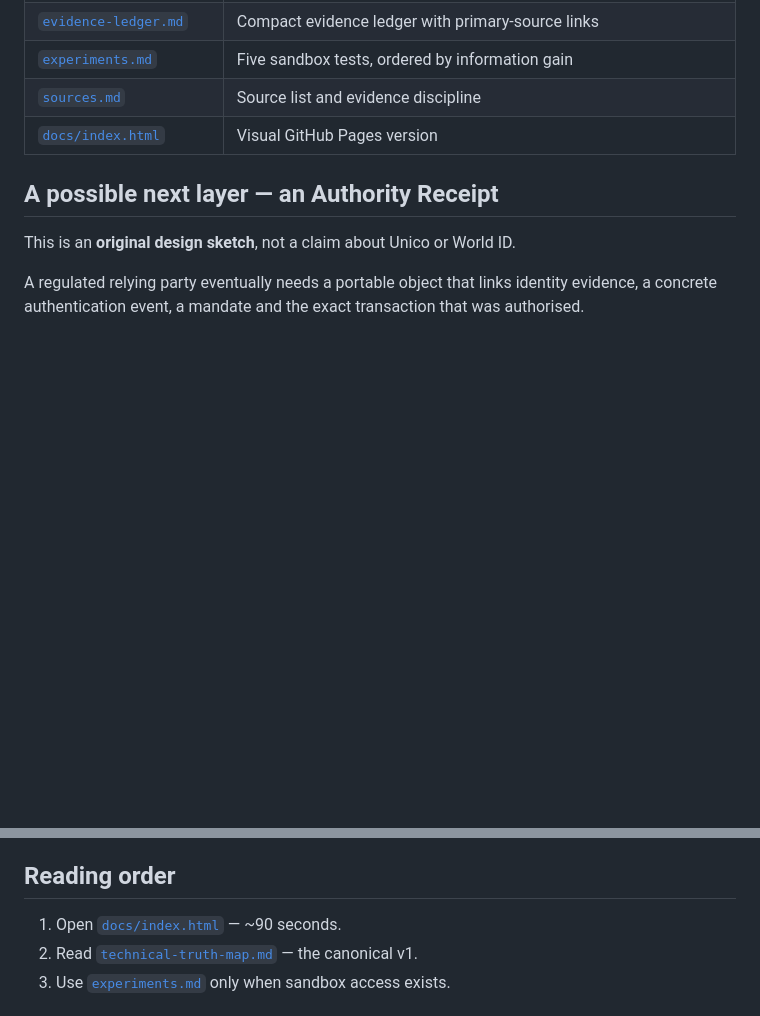
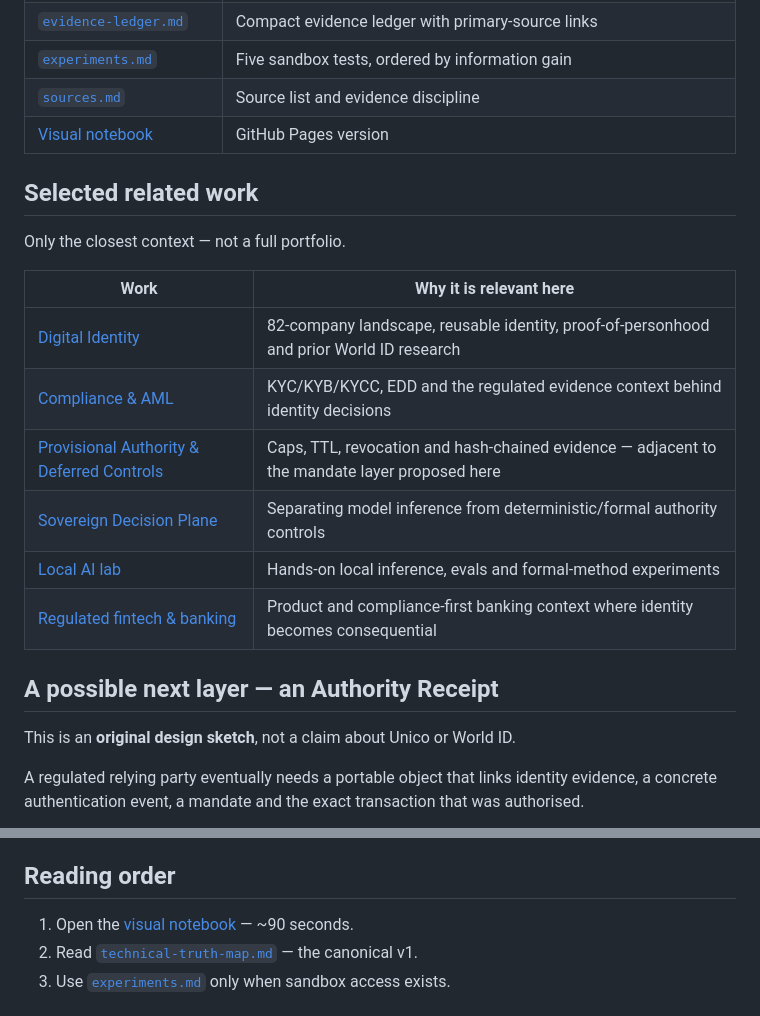
Before and after one commit to slavasolodkiy/Unico-human-token-to-authority, a Markdown page: README.md, 2 parts joined by grey strips. GitHub-like rendering; blank space fills up the shorter version.

```diff
--- a/README.md
+++ b/README.md
@@ -60,7 +60,20 @@ The interesting boundary is between **authentication** and **authority**. Public
 | [`evidence-ledger.md`](evidence-ledger.md) | Compact evidence ledger with primary-source links |
 | [`experiments.md`](experiments.md) | Five sandbox tests, ordered by information gain |
 | [`sources.md`](sources.md) | Source list and evidence discipline |
-| [`docs/index.html`](docs/index.html) | Visual GitHub Pages version |
+| [Visual notebook](https://slavasolodkiy.github.io/Unico-human-token-to-authority/) | GitHub Pages version |
+
+## Selected related work
+
+Only the closest context — not a full portfolio.
+
+| Work | Why it is relevant here |
+|---|---|
+| [Digital Identity](https://www.solodkiy.cv/digital-identity.html) | 82-company landscape, reusable identity, proof-of-personhood and prior World ID research |
+| [Compliance & AML](https://www.solodkiy.cv/compliance.html) | KYC/KYB/KYCC, EDD and the regulated evidence context behind identity decisions |
+| [Provisional Authority & Deferred Controls](https://www.solodkiy.cv/Provisional-Authority.html) | Caps, TTL, revocation and hash-chained evidence — adjacent to the mandate layer proposed here |
+| [Sovereign Decision Plane](https://www.solodkiy.cv/Sovereign-Decision-Plane.html) | Separating model inference from deterministic/formal authority controls |
+| [Local AI lab](https://www.solodkiy.cv/tech.html) | Hands-on local inference, evals and formal-method experiments |
+| [Regulated fintech & banking](https://www.solodkiy.cv/fintech.html) | Product and compliance-first banking context where identity becomes consequential |
 
 ## A possible next layer — an Authority Receipt
 
@@ -87,7 +100,7 @@ The important design choice is that `principalRef` should ideally be **pairwise
 
 ## Reading order
 
-1. Open [`docs/index.html`](docs/index.html) — ~90 seconds.
+1. Open the [visual notebook](https://slavasolodkiy.github.io/Unico-human-token-to-authority/) — ~90 seconds.
 2. Read [`technical-truth-map.md`](technical-truth-map.md) — the canonical v1.
 3. Use [`experiments.md`](experiments.md) only when sandbox access exists.
 
```
Also changed, not shown: other parts of README.md (+1 -1 lines).
